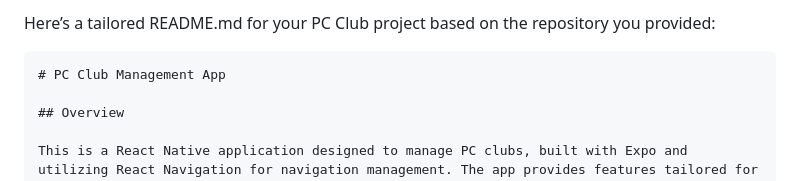
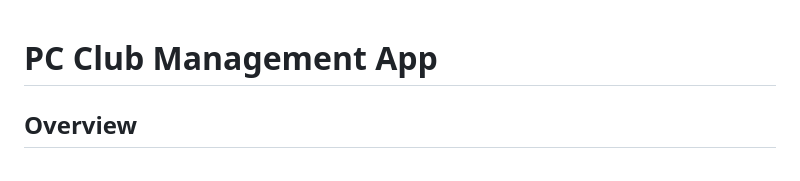
Before and after one commit to k1ngsterr1/pc-club, a Markdown page: README.md, the part around the change printed below. GitHub-like rendering.

Commit message:
docs: fixed documentation

`````diff
--- a/README.md
+++ b/README.md
@@ -1,6 +1,3 @@
-Here’s a tailored README.md for your PC Club project based on the repository you provided:
-
-````markdown
 # PC Club Management App
 
 ## Overview
`````
Also changed, not shown: other parts of README.md (+2 -0 lines).
